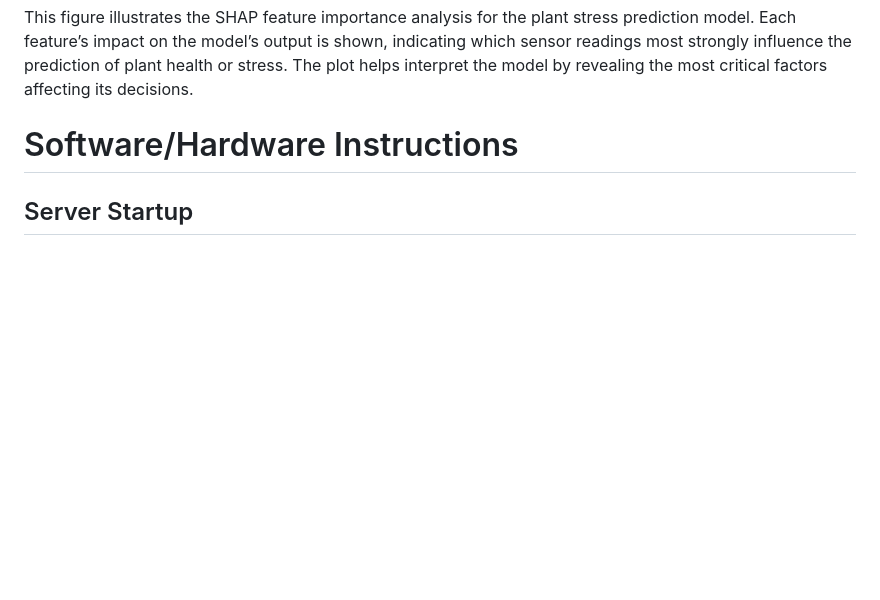
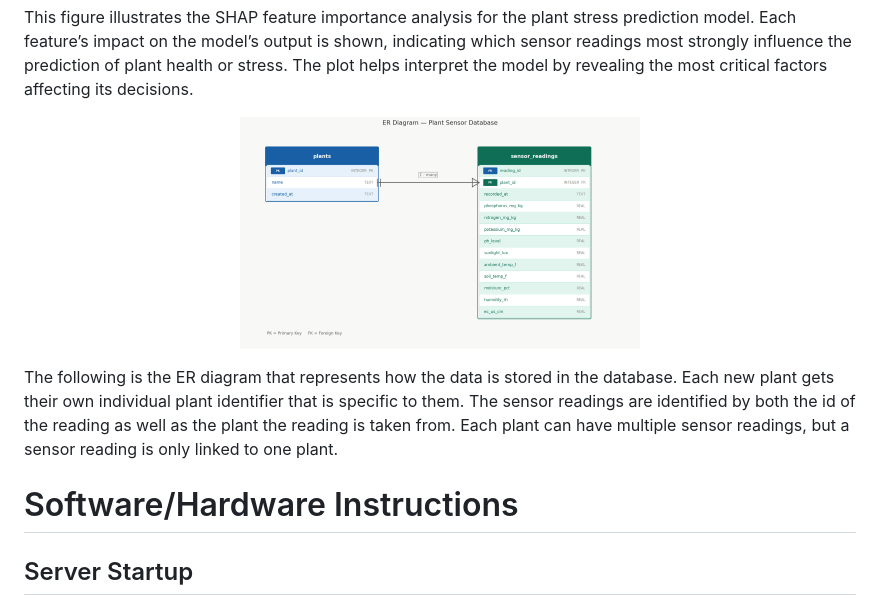
Before and after one commit to Smemedi/Bloom_Buddy, a Markdown page: README.md, the part around the change. Drawn GitHub-style; blank space fills up the shorter version.

Commit message:
Adding Elijah H. visual

```diff
--- a/README.md
+++ b/README.md
@@ -81,6 +81,11 @@ This image displays the confusion matrix for the ExtraTreesClassifier model. It
 
 This figure illustrates the SHAP feature importance analysis for the plant stress prediction model. Each feature’s impact on the model’s output is shown, indicating which sensor readings most strongly influence the prediction of plant health or stress. The plot helps interpret the model by revealing the most critical factors affecting its decisions.
 
+<p align="center">
+<img src="Images/er_diagram.png" alt="ExtraTreesMatrix" width="400"/>
+</p>
+The following is the ER diagram that represents how the data is stored in the database. Each new plant gets their own individual plant identifier that is specific to them. The sensor readings are identified by both the id of the reading as well as the plant the reading is taken from. Each plant can have multiple sensor readings, but a sensor reading is only linked to one plant.
+
 # Software/Hardware Instructions
 
 ## Server Startup
```
